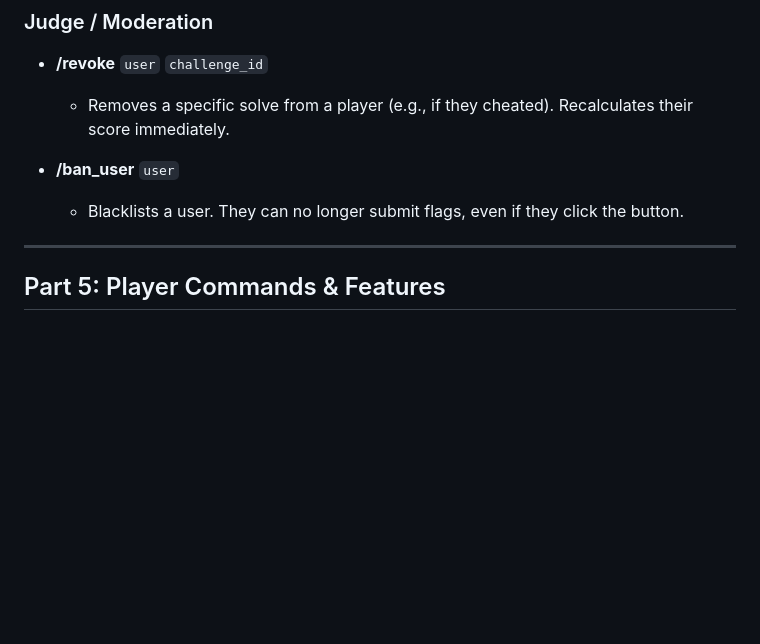
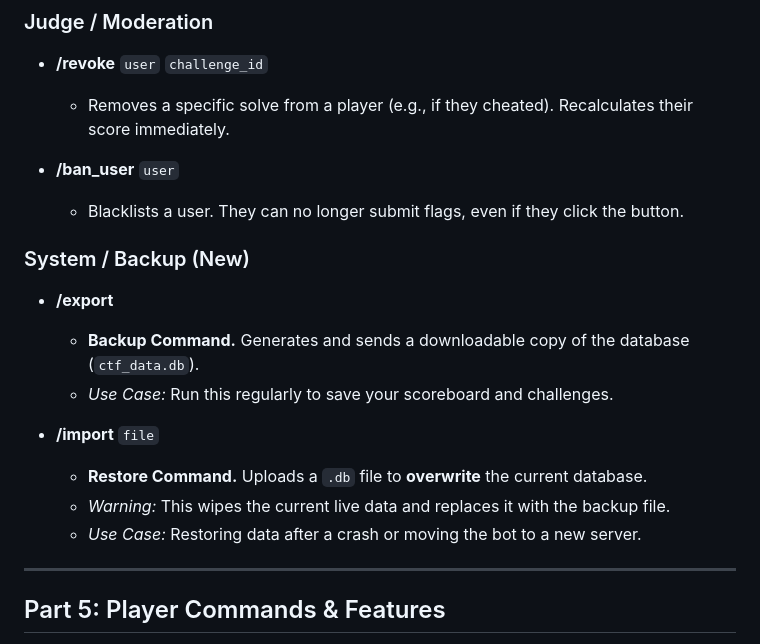
Before and after one commit to aaron0745/cyberBOT, a Markdown page: README.md, the part around the change printed below. Rendered like a GitHub page; blank space fills up the shorter version.

Commit message:
Documentation

```diff
--- a/README.md
+++ b/README.md
@@ -133,6 +133,17 @@ These commands are only visible to users with **Administrator** permissions.
 * **/ban_user** `user`
   * Blacklists a user. They can no longer submit flags, even if they click the button.
 
+### System / Backup (New)
+
+* **/export**
+  * **Backup Command.** Generates and sends a downloadable copy of the database (`ctf_data.db`).
+  * *Use Case:* Run this regularly to save your scoreboard and challenges.
+
+* **/import** `file`
+  * **Restore Command.** Uploads a `.db` file to **overwrite** the current database.
+  * *Warning:* This wipes the current live data and replaces it with the backup file.
+  * *Use Case:* Restoring data after a crash or moving the bot to a new server.
+
 ---
 
 ## Part 5: Player Commands & Features
```
Also changed, not shown: other parts of README.md (+2 -2 lines).
